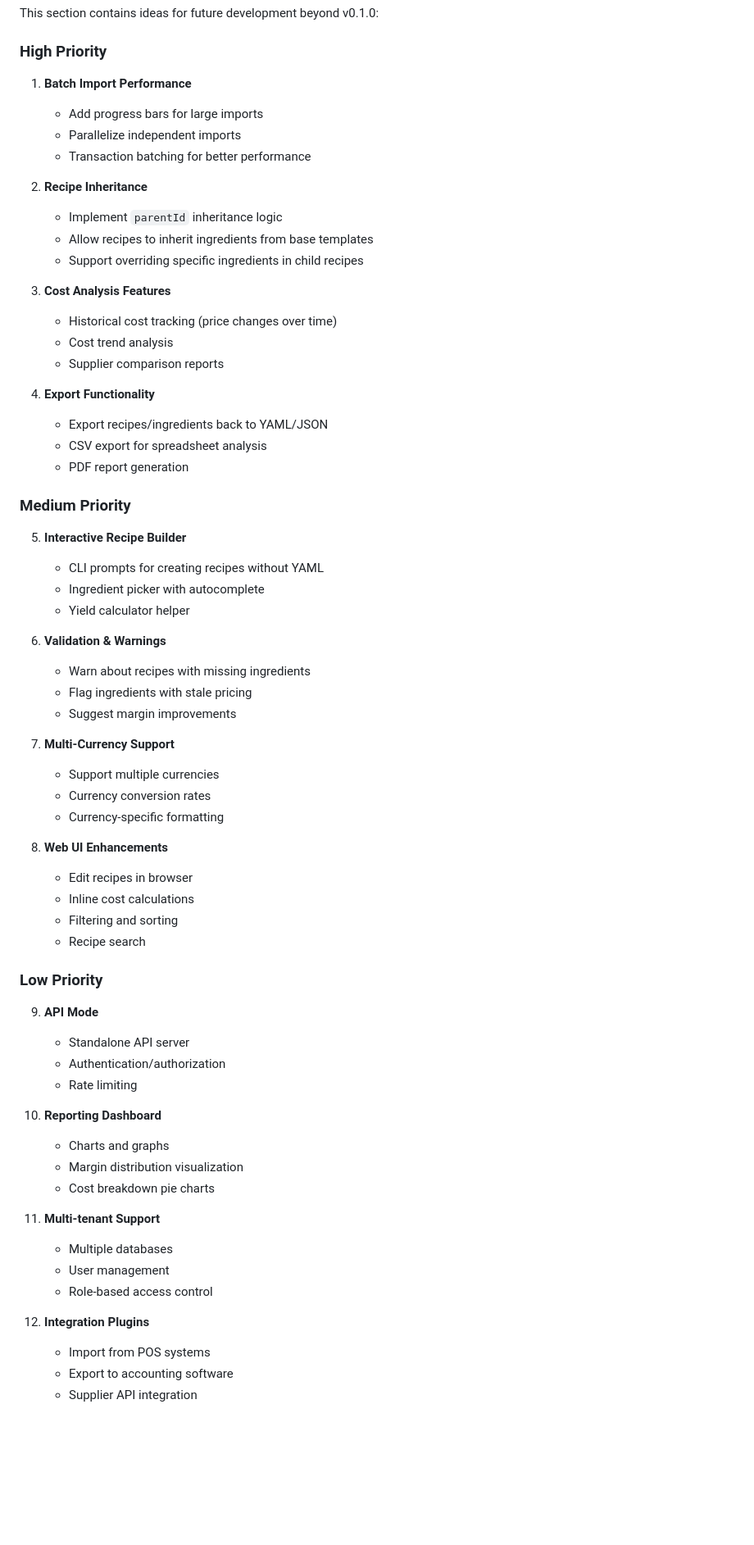
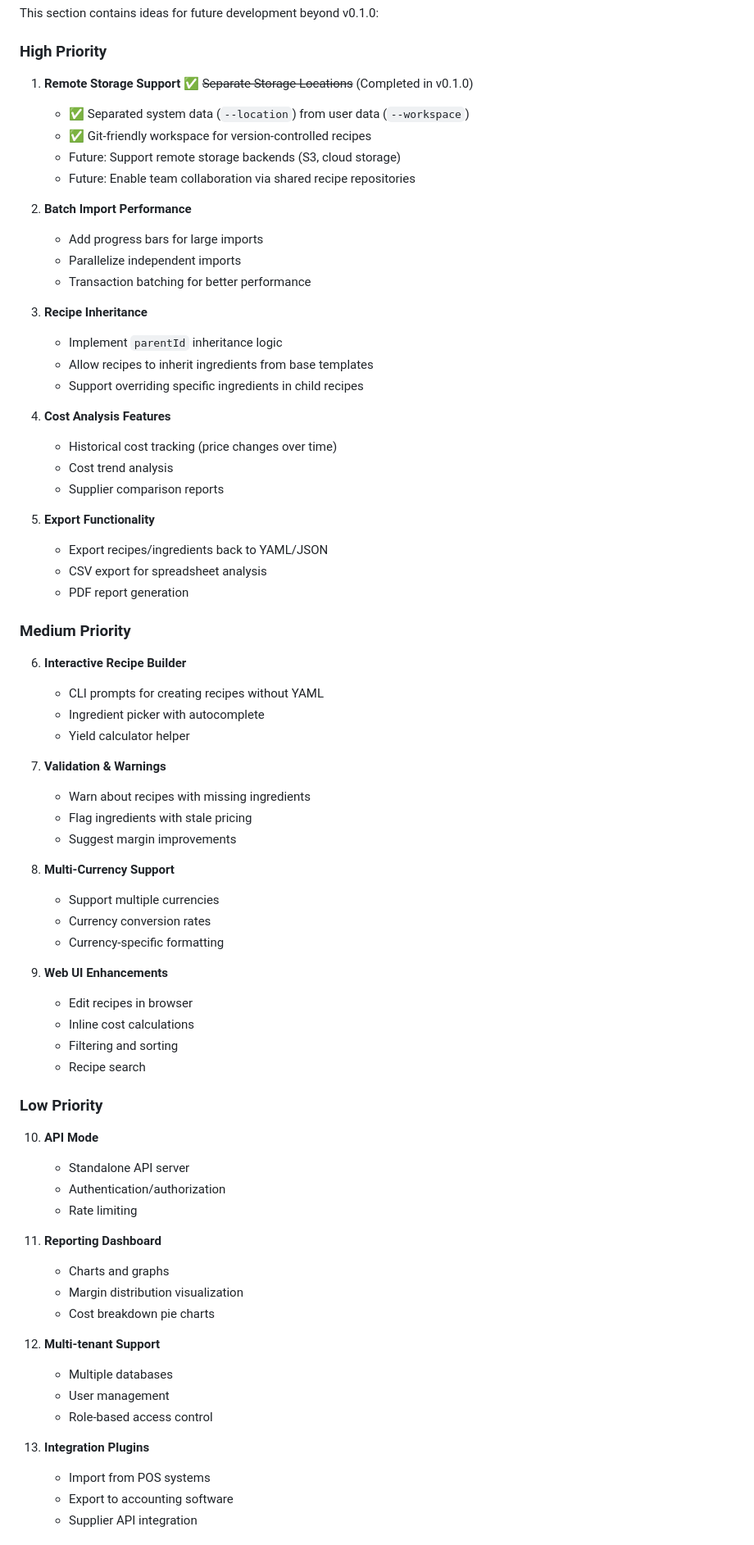
Before and after one commit to harrytwright/margin-calculator, a Markdown page: CLAUDE.md, the part around one of its changes. Shown at 82% size. Rendered like a GitHub page; blank space fills up the shorter version.

```diff
--- a/CLAUDE.md
+++ b/CLAUDE.md
@@ -663,44 +734,50 @@ This section contains ideas for future development beyond v0.1.0:
 
 ### High Priority
 
-1. **Batch Import Performance**
+1. **Remote Storage Support** ✅ ~~Separate Storage Locations~~ (Completed in v0.1.0)
+   - ✅ Separated system data (`--location`) from user data (`--workspace`)
+   - ✅ Git-friendly workspace for version-controlled recipes
+   - Future: Support remote storage backends (S3, cloud storage)
+   - Future: Enable team collaboration via shared recipe repositories
+
+2. **Batch Import Performance**
    - Add progress bars for large imports
    - Parallelize independent imports
    - Transaction batching for better performance
 
-2. **Recipe Inheritance**
+3. **Recipe Inheritance**
    - Implement `parentId` inheritance logic
    - Allow recipes to inherit ingredients from base templates
    - Support overriding specific ingredients in child recipes
 
-3. **Cost Analysis Features**
+4. **Cost Analysis Features**
    - Historical cost tracking (price changes over time)
    - Cost trend analysis
    - Supplier comparison reports
 
-4. **Export Functionality**
+5. **Export Functionality**
    - Export recipes/ingredients back to YAML/JSON
    - CSV export for spreadsheet analysis
    - PDF report generation
 
 ### Medium Priority
 
-5. **Interactive Recipe Builder**
+6. **Interactive Recipe Builder**
    - CLI prompts for creating recipes without YAML
    - Ingredient picker with autocomplete
    - Yield calculator helper
 
-6. **Validation & Warnings**
+7. **Validation & Warnings**
    - Warn about recipes with missing ingredients
    - Flag ingredients with stale pricing
    - Suggest margin improvements
 
-7. **Multi-Currency Support**
+8. **Multi-Currency Support**
    - Support multiple currencies
    - Currency conversion rates
    - Currency-specific formatting
 
-8. **Web UI Enhancements**
+9. **Web UI Enhancements**
    - Edit recipes in browser
    - Inline cost calculations
    - Filtering and sorting
@@ -708,22 +785,22 @@ This section contains ideas for future development beyond v0.1.0:
 
 ### Low Priority
 
-9. **API Mode**
-   - Standalone API server
-   - Authentication/authorization
-   - Rate limiting
+10. **API Mode**
+    - Standalone API server
+    - Authentication/authorization
+    - Rate limiting
 
-10. **Reporting Dashboard**
+11. **Reporting Dashboard**
     - Charts and graphs
     - Margin distribution visualization
     - Cost breakdown pie charts
 
-11. **Multi-tenant Support**
+12. **Multi-tenant Support**
     - Multiple databases
     - User management
     - Role-based access control
 
-12. **Integration Plugins**
+13. **Integration Plugins**
     - Import from POS systems
     - Export to accounting software
     - Supplier API integration
```
Also changed, not shown: other parts of CLAUDE.md (+74 -3 lines).
